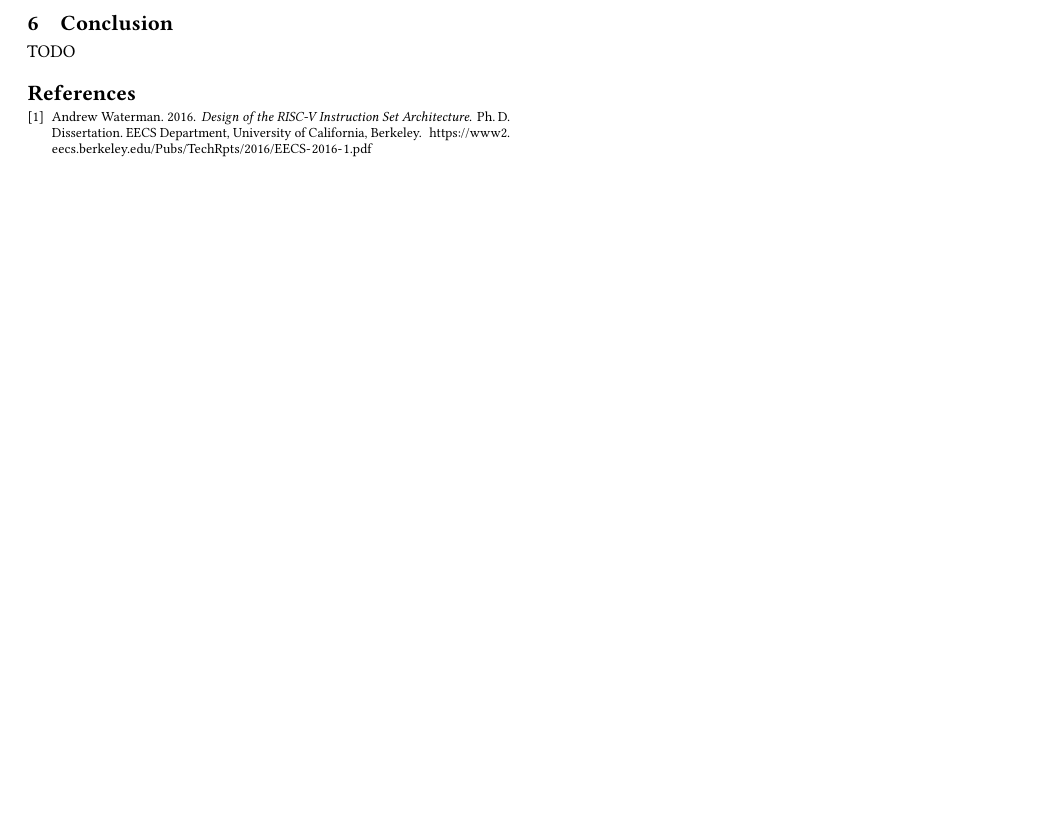
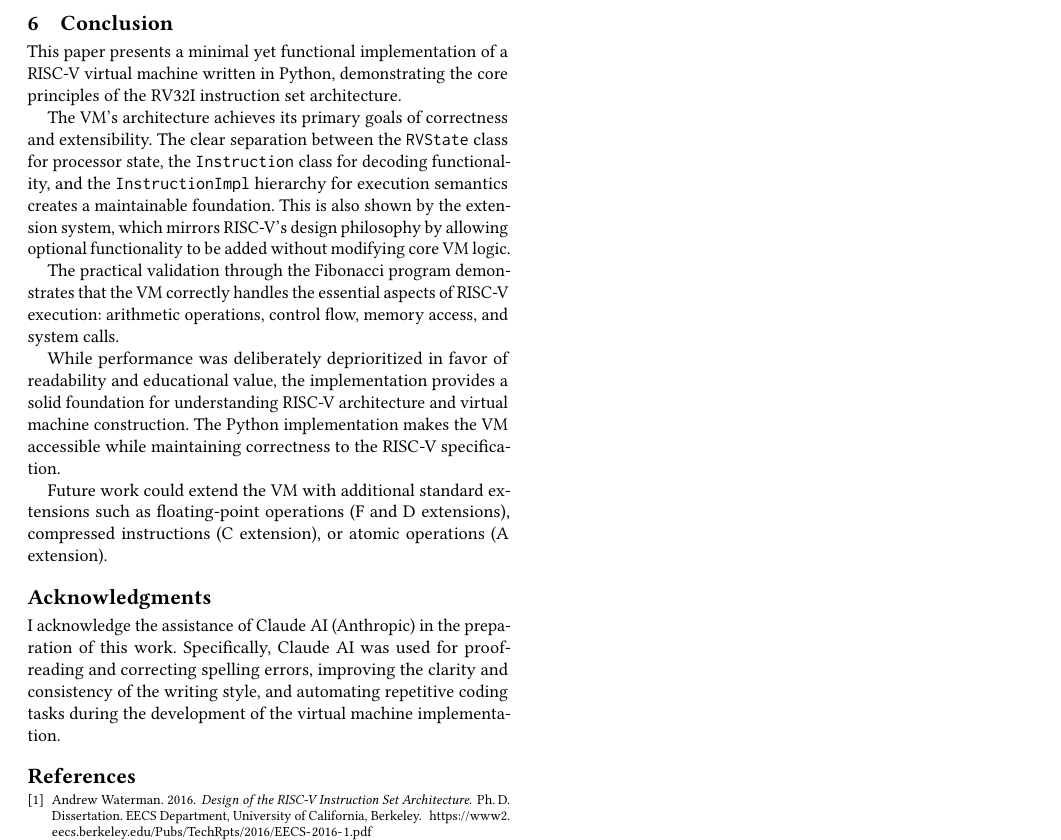
Before and after one commit to levno-710/rvpy, a LaTeX paper (paper/paper.tex): part of page 7 of 7, cut so that both start at the same text, the shorter picture padded with empty space. Compiled offline with pdfLaTeX.

Commit message:
update paper

```diff
--- a/paper/paper.tex
+++ b/paper/paper.tex
@@ -561,7 +563,18 @@ During execution, the VM matches each fetched instruction against all loaded imp
 Adding new extensions only requires implementing the \texttt{Extension} interface and providing instruction implementations that follow the \texttt{InstructionImpl} pattern shown in section \ref{sec:instruction-implementation}. No modifications to the core VM logic are necessary.
 
 \section{Conclusion}
-TODO
+This paper presents a minimal yet functional implementation of a RISC-V virtual machine written in Python, demonstrating the core principles of the RV32I instruction set architecture.
+
+The VM's architecture achieves its primary goals of correctness and extensibility. The clear separation between the \texttt{RVState} class for processor state, the \texttt{Instruction} class for decoding functionality, and the \texttt{InstructionImpl} hierarchy for execution semantics creates a maintainable foundation. This is also shown by the extension system, which mirrors RISC-V's design philosophy by allowing optional functionality to be added without modifying core VM logic.
+
+The practical validation through the Fibonacci program demonstrates that the VM correctly handles the essential aspects of RISC-V execution: arithmetic operations, control flow, memory access, and system calls.
+
+While performance was deliberately deprioritized in favor of readability and educational value, the implementation provides a solid foundation for understanding RISC-V architecture and virtual machine construction. The Python implementation makes the VM accessible while maintaining correctness to the RISC-V specification.
+
+Future work could extend the VM with additional standard extensions such as floating-point operations (F and D extensions), compressed instructions (C extension), or atomic operations (A extension).
+
+\section*{Acknowledgments}
+I acknowledge the assistance of Claude AI (Anthropic) in the preparation of this work. Specifically, Claude AI was used for proofreading and correcting spelling errors, improving the clarity and consistency of the writing style, and automating repetitive coding tasks during the development of the virtual machine implementation.
 
 \bibliographystyle{ACM-Reference-Format}
 \bibliography{references}
```
Also changed, not shown: paper/paper.tex (2 more changed lines).
